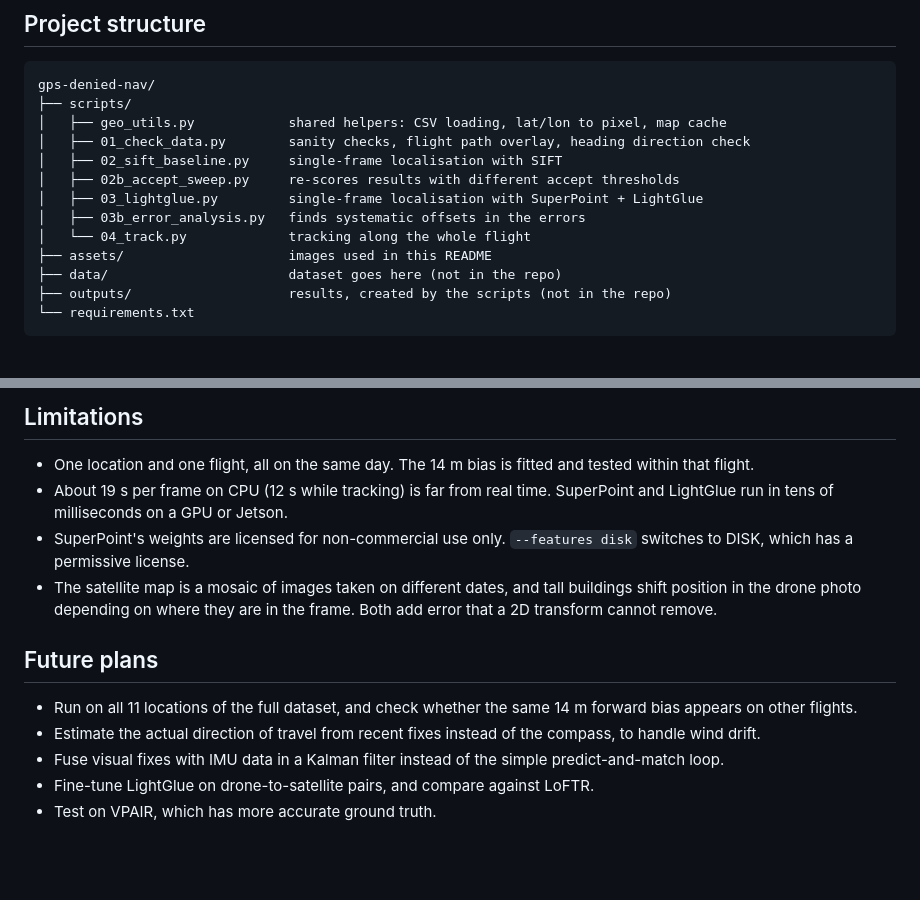
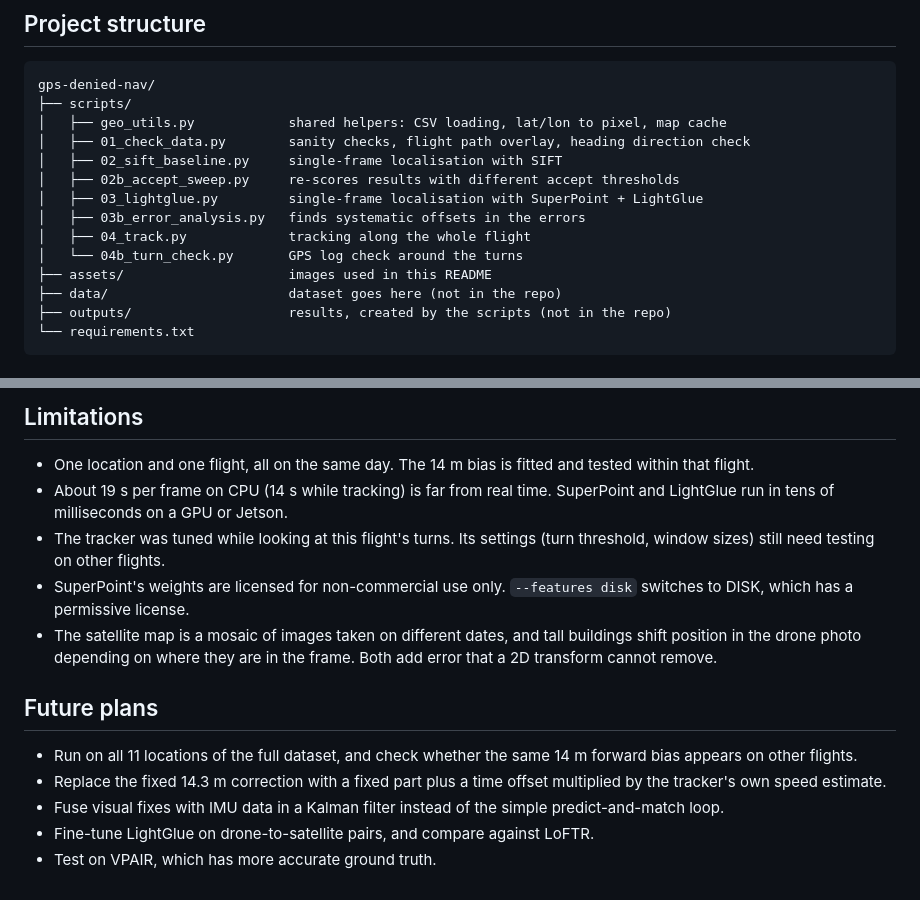
Before and after one commit to AKASH4145/GPS-denied-navigation, a Markdown page: README.md, 2 parts joined by grey strips. GitHub-like rendering; blank space fills up the shorter version.

```diff
--- a/README.md
+++ b/README.md
@@ -79,7 +108,8 @@ gps-denied-nav/
 │   ├── 02b_accept_sweep.py     re-scores results with different accept thresholds
 │   ├── 03_lightglue.py         single-frame localisation with SuperPoint + LightGlue
 │   ├── 03b_error_analysis.py   finds systematic offsets in the errors
-│   └── 04_track.py             tracking along the whole flight
+│   ├── 04_track.py             tracking along the whole flight
+│   └── 04b_turn_check.py       GPS log check around the turns
 ├── assets/                     images used in this README
 ├── data/                       dataset goes here (not in the repo)
 ├── outputs/                    results, created by the scripts (not in the repo)
@@ -115,14 +145,15 @@ python scripts/04_track.py
 ## Limitations
 
 - One location and one flight, all on the same day. The 14 m bias is fitted and tested within that flight.
-- About 19 s per frame on CPU (12 s while tracking) is far from real time. SuperPoint and LightGlue run in tens of milliseconds on a GPU or Jetson.
+- About 19 s per frame on CPU (14 s while tracking) is far from real time. SuperPoint and LightGlue run in tens of milliseconds on a GPU or Jetson.
+- The tracker was tuned while looking at this flight's turns. Its settings (turn threshold, window sizes) still need testing on other flights.
 - SuperPoint's weights are licensed for non-commercial use only. `--features disk` switches to DISK, which has a permissive license.
 - The satellite map is a mosaic of images taken on different dates, and tall buildings shift position in the drone photo depending on where they are in the frame. Both add error that a 2D transform cannot remove.
 
 ## Future plans
 
 - Run on all 11 locations of the full dataset, and check whether the same 14 m forward bias appears on other flights.
-- Estimate the actual direction of travel from recent fixes instead of the compass, to handle wind drift.
+- Replace the fixed 14.3 m correction with a fixed part plus a time offset multiplied by the tracker's own speed estimate.
 - Fuse visual fixes with IMU data in a Kalman filter instead of the simple predict-and-match loop.
 - Fine-tune LightGlue on drone-to-satellite pairs, and compare against LoFTR.
 - Test on VPAIR, which has more accurate ground truth.
```
Also changed, not shown: other parts of README.md (+31 -2 lines), assets/error_along_flight.png (added), 1 other file.
